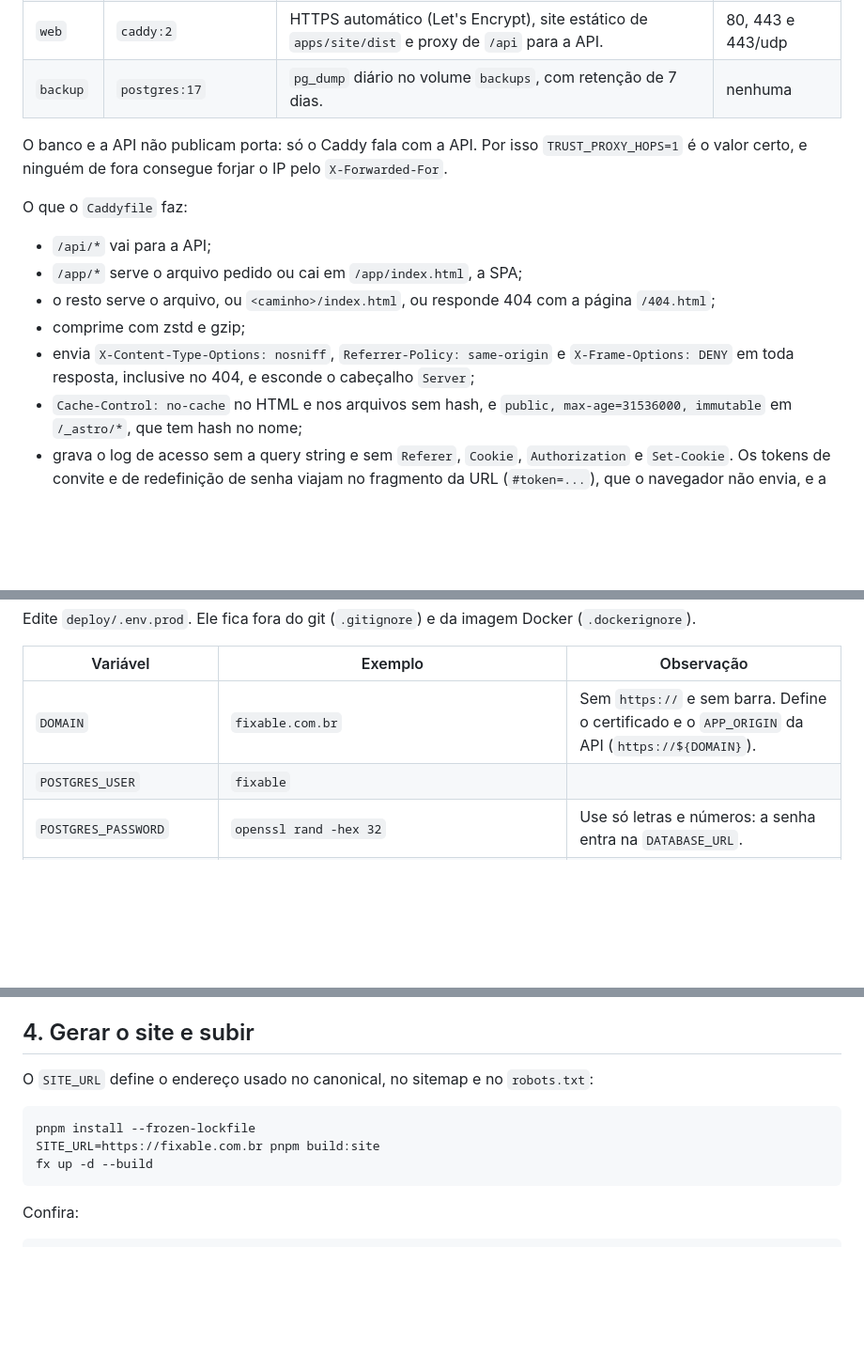
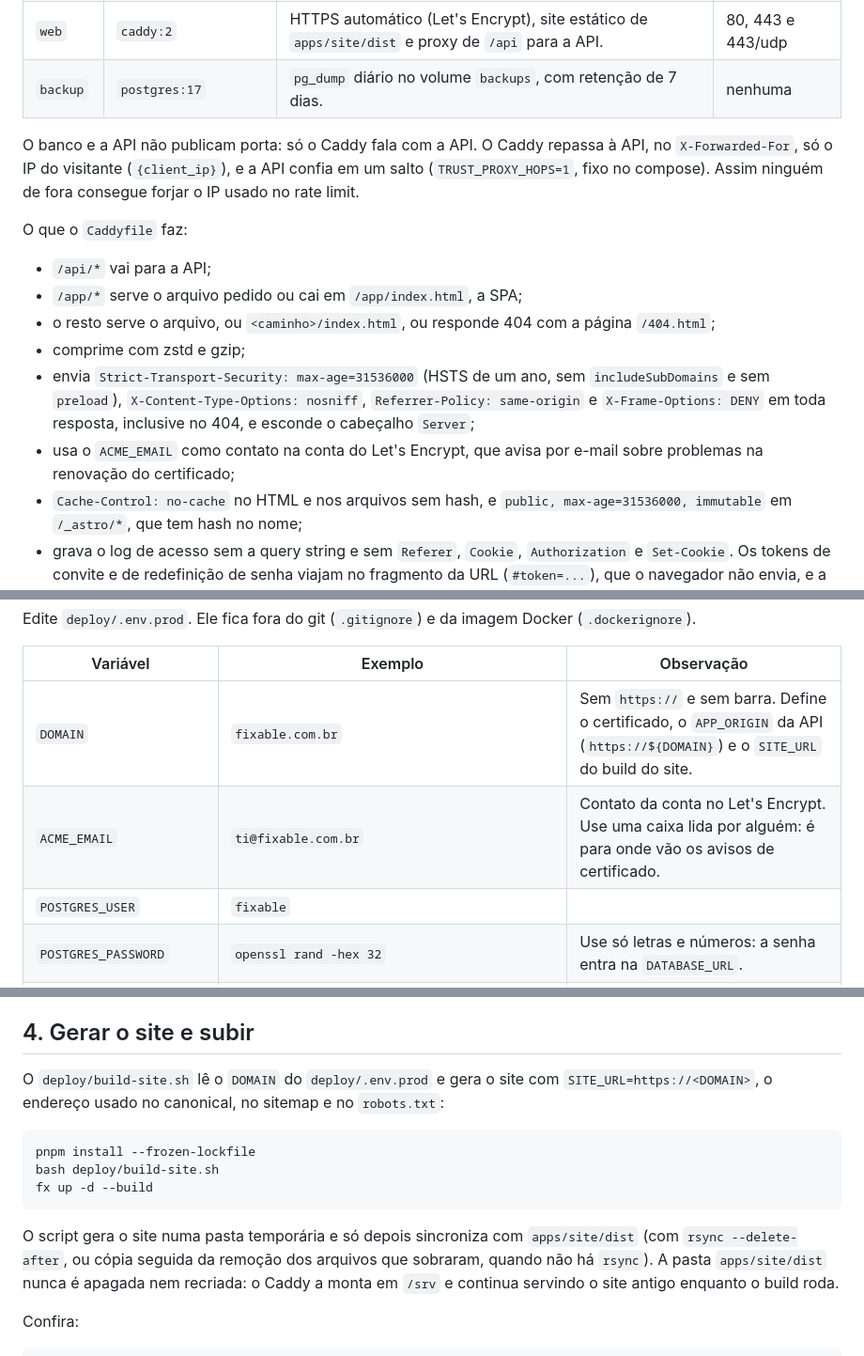
Before and after one commit to FilipeSall/fixable, a Markdown page: deploy/README.md, 3 parts joined by grey strips. Shown at 94% size. GitHub-like rendering; blank space fills up the shorter version.

````diff
--- a/deploy/README.md
+++ b/deploy/README.md
@@ -9,7 +9,7 @@ Kit de produção para um servidor Ubuntu com Docker. O `compose.prod.yml` sobe
 | `web`    | `caddy:2`            | HTTPS automático (Let's Encrypt), site estático de `apps/site/dist` e proxy de `/api` para a API. | 80, 443 e 443/udp |
 | `backup` | `postgres:17`        | `pg_dump` diário no volume `backups`, com retenção de 7 dias.                                | nenhuma             |
 
-O banco e a API não publicam porta: só o Caddy fala com a API. Por isso `TRUST_PROXY_HOPS=1` é o valor certo, e ninguém de fora consegue forjar o IP pelo `X-Forwarded-For`.
+O banco e a API não publicam porta: só o Caddy fala com a API. O Caddy repassa à API, no `X-Forwarded-For`, só o IP do visitante (`{client_ip}`), e a API confia em um salto (`TRUST_PROXY_HOPS=1`, fixo no compose). Assim ninguém de fora consegue forjar o IP usado no rate limit.
 
 O que o `Caddyfile` faz:
 
@@ -17,7 +17,8 @@ O que o `Caddyfile` faz:
 - `/app/*` serve o arquivo pedido ou cai em `/app/index.html`, a SPA;
 - o resto serve o arquivo, ou `<caminho>/index.html`, ou responde 404 com a página `/404.html`;
 - comprime com zstd e gzip;
-- envia `X-Content-Type-Options: nosniff`, `Referrer-Policy: same-origin` e `X-Frame-Options: DENY` em toda resposta, inclusive no 404, e esconde o cabeçalho `Server`;
+- envia `Strict-Transport-Security: max-age=31536000` (HSTS de um ano, sem `includeSubDomains` e sem `preload`), `X-Content-Type-Options: nosniff`, `Referrer-Policy: same-origin` e `X-Frame-Options: DENY` em toda resposta, inclusive no 404, e esconde o cabeçalho `Server`;
+- usa o `ACME_EMAIL` como contato na conta do Let's Encrypt, que avisa por e-mail sobre problemas na renovação do certificado;
 - `Cache-Control: no-cache` no HTML e nos arquivos sem hash, e `public, max-age=31536000, immutable` em `/_astro/*`, que tem hash no nome;
 - grava o log de acesso sem a query string e sem `Referer`, `Cookie`, `Authorization` e `Set-Cookie`. Os tokens de convite e de redefinição de senha viajam no fragmento da URL (`#token=...`), que o navegador não envia, e a consulta do token é um POST. Então nenhum token chega ao log.
 
@@ -74,7 +75,8 @@ Edite `deploy/.env.prod`. Ele fica fora do git (`.gitignore`) e da imagem Docker
 
 | Variável                | Exemplo                                     | Observação                                                                                                   |
 | ----------------------- | ------------------------------------------- | ------------------------------------------------------------------------------------------------------------ |
-| `DOMAIN`                | `fixable.com.br`                            | Sem `https://` e sem barra. Define o certificado e o `APP_ORIGIN` da API (`https://${DOMAIN}`).               |
+| `DOMAIN`                | `fixable.com.br`                            | Sem `https://` e sem barra. Define o certificado, o `APP_ORIGIN` da API (`https://${DOMAIN}`) e o `SITE_URL` do build do site. |
+| `ACME_EMAIL`            | `ti@fixable.com.br`                         | Contato da conta no Let's Encrypt. Use uma caixa lida por alguém: é para onde vão os avisos de certificado.   |
 | `POSTGRES_USER`         | `fixable`                                   |                                                                                                              |
 | `POSTGRES_PASSWORD`     | `openssl rand -hex 32`                      | Use só letras e números: a senha entra na `DATABASE_URL`.                                                    |
 | `POSTGRES_DB`           | `fixable`                                   |                                                                                                              |
@@ -99,13 +100,15 @@ alias fx='docker compose --env-file deploy/.env.prod -f deploy/compose.prod.yml'
 
 ## 4. Gerar o site e subir
 
-O `SITE_URL` define o endereço usado no canonical, no sitemap e no `robots.txt`:
+O `deploy/build-site.sh` lê o `DOMAIN` do `deploy/.env.prod` e gera o site com `SITE_URL=https://<DOMAIN>`, o endereço usado no canonical, no sitemap e no `robots.txt`:
 
 ```sh
 pnpm install --frozen-lockfile
-SITE_URL=https://fixable.com.br pnpm build:site
+bash deploy/build-site.sh
 fx up -d --build
 ```
+
+O script gera o site numa pasta temporária e só depois sincroniza com `apps/site/dist` (com `rsync --delete-after`, ou cópia seguida da remoção dos arquivos que sobraram, quando não há `rsync`). A pasta `apps/site/dist` nunca é apagada nem recriada: o Caddy a monta em `/srv` e continua servindo o site antigo enquanto o build roda.
 
 Confira:
 
````
Also changed, not shown: other parts of deploy/README.md (+82 -13 lines).
